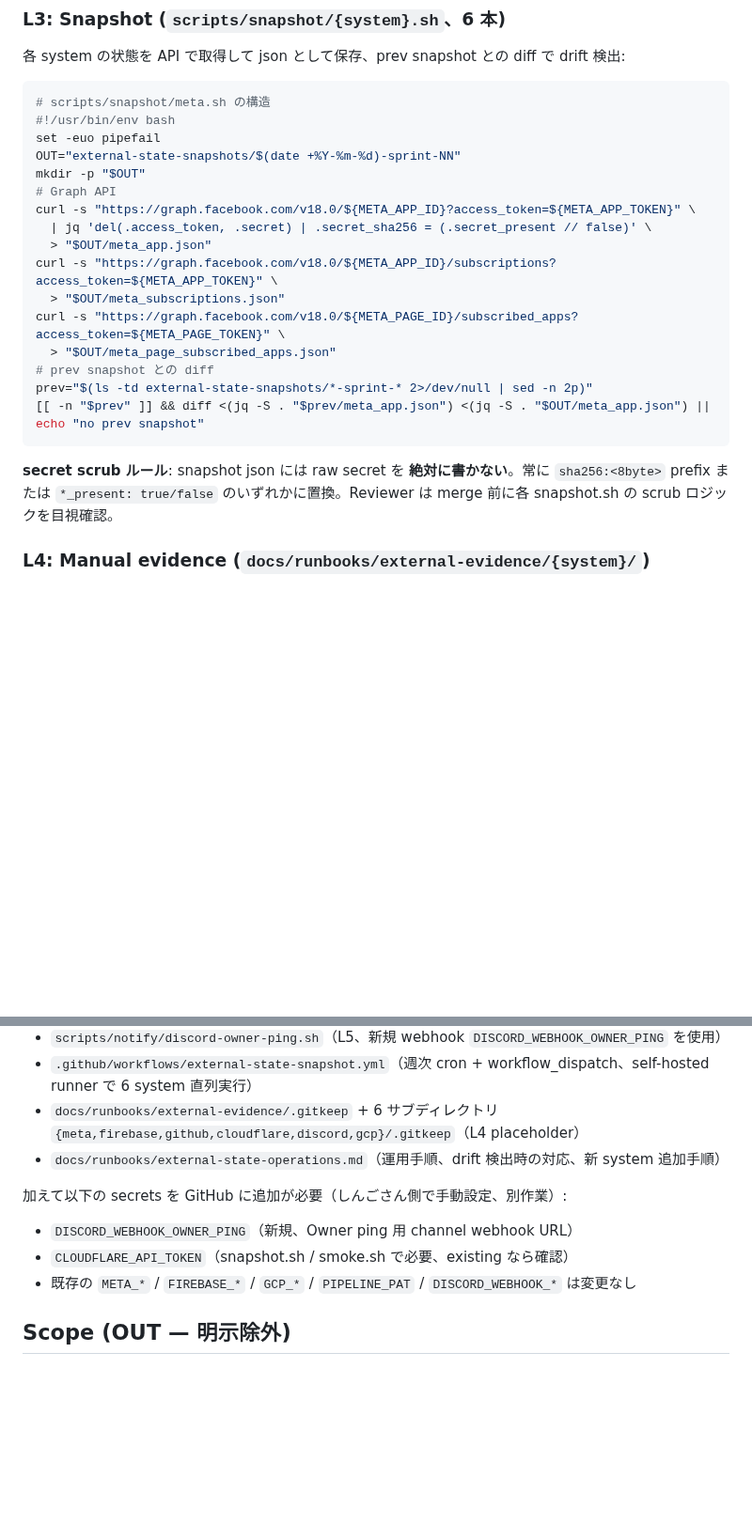
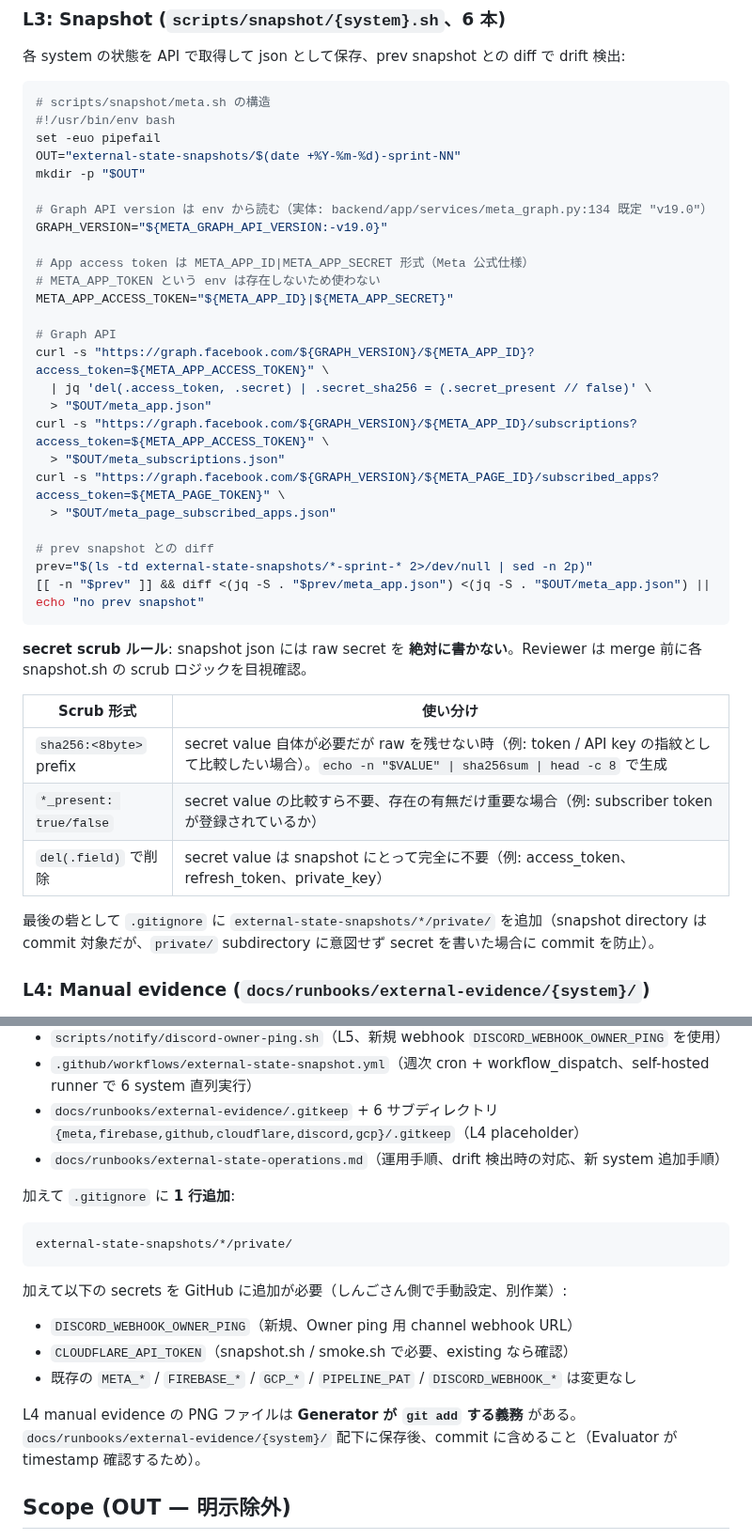
Before and after one commit to shingo-ops/astro-webapp, a Markdown page: docs/adr/ADR-035-external-state-verification.md, 2 parts joined by grey strips. Shown at 94% size. Rendered like a GitHub page; blank space fills up the shorter version.

Commit message:
fix(ADR-035): Reviewer findings 反映 — Major 2 件 + Minor 3 件 + Nit 4 件
Major-1 (Graph API v18.0 hard-code → 実体 v19.0):
- snapshot.sh の bash snippet を GRAPH_VERSION="${META_GRAPH_API_VERSION:-v19.0}" 化
- §関連 referent 表に META_GRAPH_API_VERSION 追加 (backend/app/services/meta_graph.py:134 既定 v19.0)

Major-2 (META_APP_TOKEN 実体不在):
- META_APP_ACCESS_TOKEN="${META_APP_ID}|${META_APP_SECRET}" の組み立て方針を本文で明示
- §関連 referent 表に META_APP_ACCESS_TOKEN を Compose action で追加
- snapshot.sh の bash snippet からも META_APP_TOKEN 撤去

Minor-1 (ADR-029 が docs/adr/ 未起案):
- 関連 ADR ヘッダで「memory 参照、docs/adr/ には未起案、別 PR で正式起案候補」と明示

Minor-2 (Meta sandbox secret 未定義):
- Scope OUT に「Phase 0 では --sandbox は dry-run 相当として scaffold、Meta sandbox app 正式整備は別 ADR」を明記
- 実装時に scripts/smoke/external-meta.sh --sandbox は「sandbox app 未整備のため dry-run 動作」を stderr 明示

Minor-3 (runner labels 戦略): 本 ADR では修正不要、将来 ADR-029 で扱う旨確認のみ

Nit:
- N1: CLOUDFLARE_API_TOKEN と docs/B-06_cloudflare_setup.md を §関連 referent 表に追加
- N2: secret scrub ルール 3 形式 (sha256/present/del) の使い分け基準を本文に明示
- N3: .gitignore に external-state-snapshots/*/private/ 1 行追加を Scope IN に明示
- N4: L4 evidence PNG の git add 義務を Generator 側に明示

§関連 referent セクションに「起案フェーズ recon の自己反省」を追加。
Major 2 件 (META_APP_TOKEN / v18.0) は §関連 referent 表を正しく使えば
自己発見できた typical 事例として記録、本セクションの template 化推奨根拠。

Co-Authored-By: Claude Opus 4.7 (1M context) <noreply@anthropic.com>

````diff
--- a/docs/adr/ADR-035-external-state-verification.md
+++ b/docs/adr/ADR-035-external-state-verification.md
@@ -110,20 +110,37 @@ esac
 set -euo pipefail
 OUT="external-state-snapshots/$(date +%Y-%m-%d)-sprint-NN"
 mkdir -p "$OUT"
+
+# Graph API version は env から読む（実体: backend/app/services/meta_graph.py:134 既定 "v19.0"）
+GRAPH_VERSION="${META_GRAPH_API_VERSION:-v19.0}"
+
+# App access token は META_APP_ID|META_APP_SECRET 形式（Meta 公式仕様）
+# META_APP_TOKEN という env は存在しないため使わない
+META_APP_ACCESS_TOKEN="${META_APP_ID}|${META_APP_SECRET}"
+
 # Graph API
-curl -s "https://graph.facebook.com/v18.0/${META_APP_ID}?access_token=${META_APP_TOKEN}" \
+curl -s "https://graph.facebook.com/${GRAPH_VERSION}/${META_APP_ID}?access_token=${META_APP_ACCESS_TOKEN}" \
   | jq 'del(.access_token, .secret) | .secret_sha256 = (.secret_present // false)' \
   > "$OUT/meta_app.json"
-curl -s "https://graph.facebook.com/v18.0/${META_APP_ID}/subscriptions?access_token=${META_APP_TOKEN}" \
+curl -s "https://graph.facebook.com/${GRAPH_VERSION}/${META_APP_ID}/subscriptions?access_token=${META_APP_ACCESS_TOKEN}" \
   > "$OUT/meta_subscriptions.json"
-curl -s "https://graph.facebook.com/v18.0/${META_PAGE_ID}/subscribed_apps?access_token=${META_PAGE_TOKEN}" \
+curl -s "https://graph.facebook.com/${GRAPH_VERSION}/${META_PAGE_ID}/subscribed_apps?access_token=${META_PAGE_TOKEN}" \
   > "$OUT/meta_page_subscribed_apps.json"
+
 # prev snapshot との diff
 prev="$(ls -td external-state-snapshots/*-sprint-* 2>/dev/null | sed -n 2p)"
 [[ -n "$prev" ]] && diff <(jq -S . "$prev/meta_app.json") <(jq -S . "$OUT/meta_app.json") || echo "no prev snapshot"
 ```
 
-**secret scrub ルール**: snapshot json には raw secret を **絶対に書かない**。常に `sha256:<8byte>` prefix または `*_present: true/false` のいずれかに置換。Reviewer は merge 前に各 snapshot.sh の scrub ロジックを目視確認。
+**secret scrub ルール**: snapshot json には raw secret を **絶対に書かない**。Reviewer は merge 前に各 snapshot.sh の scrub ロジックを目視確認。
+
+| Scrub 形式 | 使い分け |
+|------------|----------|
+| `sha256:<8byte>` prefix | secret value 自体が必要だが raw を残せない時（例: token / API key の指紋として比較したい場合）。`echo -n "$VALUE" \| sha256sum \| head -c 8` で生成 |
+| `*_present: true/false` | secret value の比較すら不要、存在の有無だけ重要な場合（例: subscriber token が登録されているか） |
+| `del(.field)` で削除 | secret value は snapshot にとって完全に不要（例: access_token、refresh_token、private_key） |
+
+最後の砦として `.gitignore` に `external-state-snapshots/*/private/` を追加（snapshot directory は commit 対象だが、`private/` subdirectory に意図せず secret を書いた場合に commit を防止）。
 
 ### L4: Manual evidence (`docs/runbooks/external-evidence/{system}/`)
 
@@ -205,11 +222,19 @@ backend repo `shingo-ops/salesanchor` に以下 **15 ファイル**を追加:
 - `docs/runbooks/external-evidence/.gitkeep` + 6 サブディレクトリ`{meta,firebase,github,cloudflare,discord,gcp}/.gitkeep`（L4 placeholder）
 - `docs/runbooks/external-state-operations.md`（運用手順、drift 検出時の対応、新 system 追加手順）
 
+加えて `.gitignore` に **1 行追加**:
+
+```
+external-state-snapshots/*/private/
+```
+
 加えて以下の secrets を GitHub に追加が必要（しんごさん側で手動設定、別作業）:
 
 - `DISCORD_WEBHOOK_OWNER_PING`（新規、Owner ping 用 channel webhook URL）
 - `CLOUDFLARE_API_TOKEN`（snapshot.sh / smoke.sh で必要、existing なら確認）
 - 既存の `META_*` / `FIREBASE_*` / `GCP_*` / `PIPELINE_PAT` / `DISCORD_WEBHOOK_*` は変更なし
+
+L4 manual evidence の PNG ファイルは **Generator が `git add` する義務** がある。`docs/runbooks/external-evidence/{system}/` 配下に保存後、commit に含めること（Evaluator が timestamp 確認するため）。
 
 ## Scope (OUT — 明示除外)
 
````
Also changed, not shown: other parts of docs/adr/ADR-035-external-state-verification.md (+11 -4 lines).
